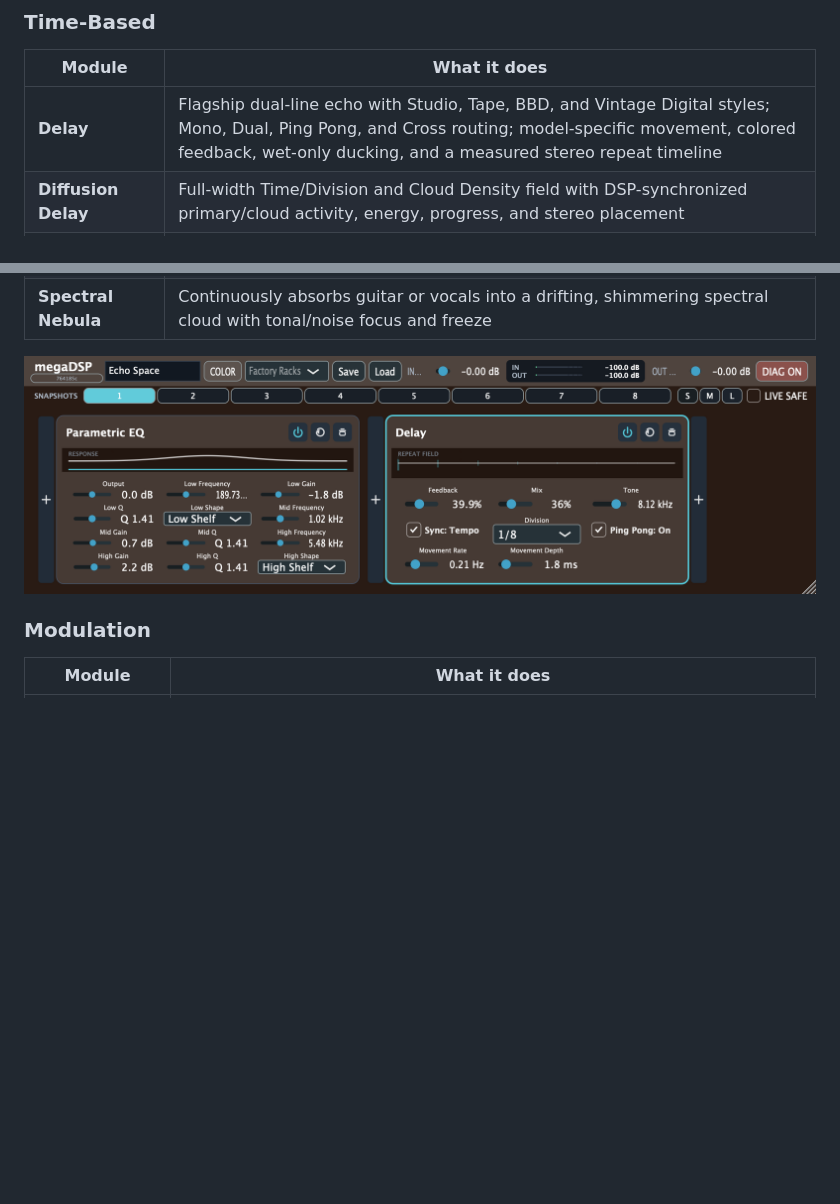
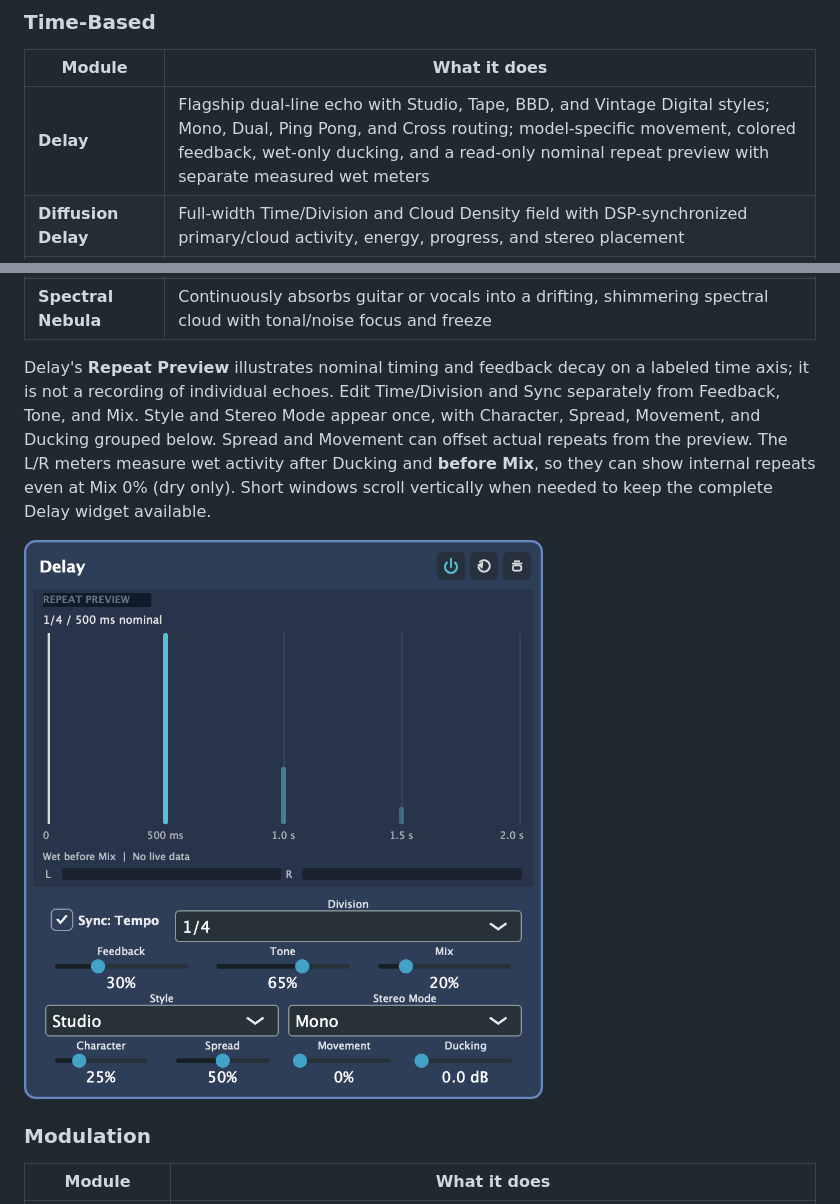
Before and after one commit to kevinlong206/megaDSP, a Markdown page: README.md, 2 parts joined by grey strips. GitHub-like rendering; pictures changed too: docs/images/delay-movement.png; blank space fills up the shorter version.

Commit message:
Simplify Delay repeat preview and compact controls
Co-authored-by: Copilot <223556219+Copilot@users.noreply.github.com>

```diff
--- a/README.md
+++ b/README.md
@@ -359,7 +359,7 @@ See [third-party notices](THIRD_PARTY_NOTICES.md) for attribution and licenses.
 
 | Module | What it does |
 |---|---|
-| **Delay** | Flagship dual-line echo with Studio, Tape, BBD, and Vintage Digital styles; Mono, Dual, Ping Pong, and Cross routing; model-specific movement, colored feedback, wet-only ducking, and a measured stereo repeat timeline |
+| **Delay** | Flagship dual-line echo with Studio, Tape, BBD, and Vintage Digital styles; Mono, Dual, Ping Pong, and Cross routing; model-specific movement, colored feedback, wet-only ducking, and a read-only nominal repeat preview with separate measured wet meters |
 | **Diffusion Delay** | Full-width Time/Division and Cloud Density field with DSP-synchronized primary/cloud activity, energy, progress, and stereo placement |
 | **Algorithmic Reverb** | 16-line Hall, Chamber, and Plate network with input high-pass/low-pass filtering, smooth wet ducking, Decay, Room Scale, and independent Dry/Wet |
 | **Convolution Reverb** | Dedicated asynchronous, energy-normalized Wet convolution with adjustable scheduling headroom, immediate unaligned Dry, and zero host PDC. Its widget includes an always-visible smart filter above the scrollable globally persisted IR library; clicking a result loads it on a background worker. Every row has a persistent favorite star and **FAVORITES** filtering. Search ranks exact and typo-tolerant path matches, supports unordered terms, quoted phrases, exclusions, and structured mono/stereo, duration, and sample-rate filters. **FIND** opens the full metadata browser, while Wormhole provides separate **FIND** buttons for lanes A and B. The shared root and index rebuild are in **SETTINGS > Libraries**. Filename/path results appear immediately while an uncached metadata scan runs in the background, with channel/duration/sample-rate filters after validation. Filesystem additions, removals, and replacements are detected automatically and published to every open instance. |
@@ -373,7 +373,9 @@ See [third-party notices](THIRD_PARTY_NOTICES.md) for attribution and licenses.
 | **Chord Loom** | Automatically captures each guitar strum and sustains it as a continuously woven pad, smoothly replacing the previous held chord |
 | **Spectral Nebula** | Continuously absorbs guitar or vocals into a drifting, shimmering spectral cloud with tonal/noise focus and freeze |
 
-![Tempo-synced Delay timeline with ping-pong routing and direct repeat controls](docs/images/delay-movement.png)
+Delay's **Repeat Preview** illustrates nominal timing and feedback decay on a labeled time axis; it is not a recording of individual echoes. Edit Time/Division and Sync separately from Feedback, Tone, and Mix. Style and Stereo Mode appear once, with Character, Spread, Movement, and Ducking grouped below. Spread and Movement can offset actual repeats from the preview. The L/R meters measure wet activity after Ducking and **before Mix**, so they can show internal repeats even at Mix 0% (dry only). Short windows scroll vertically when needed to keep the complete Delay widget available.
+
+![Delay repeat preview with separate timing controls and measured wet meters](docs/images/delay-movement.png)
 
 ### Modulation
 
```
Also changed, not shown: 7 other files.
